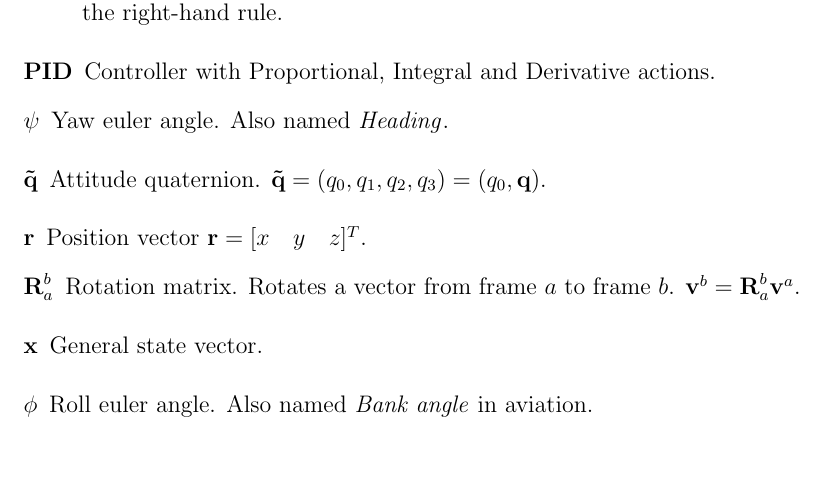
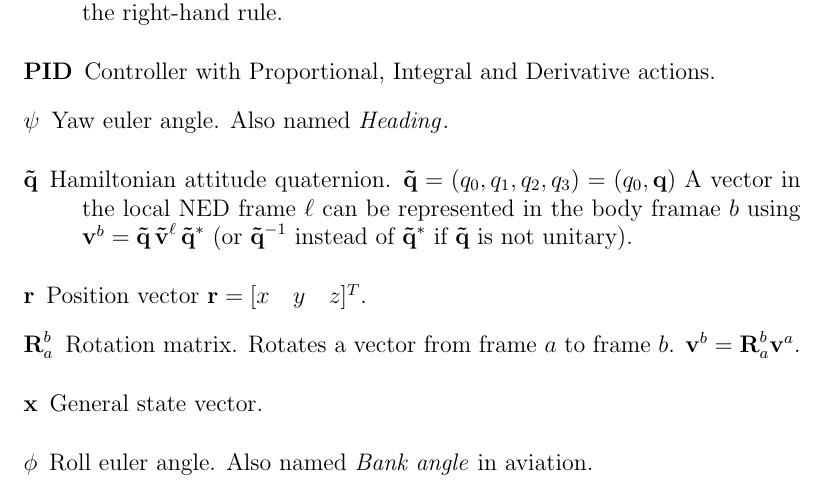
Before and after one commit to bresch/Glossary, a LaTeX book (main.tex, which reads symbols.tex): part of page 2 of 2, cut so that both start at the same text, the shorter picture padded with empty space. Compiled offline with pdfLaTeX.

Commit message:
Extend quaternion definition with example

```diff
--- a/symbols.tex
+++ b/symbols.tex
@@ -115,7 +115,7 @@
 \newglossaryentry{quat}
 {
 	name={$\bm{\mathrm{\tilde{q}}}$},
-	description={Attitude quaternion. $\bm{\mathrm{\tilde{q}}} = (q_0, q_1, q_2, q_3) = (q_0, \bm{\mathrm{q}})$},
+	description={Hamiltonian attitude quaternion. $\bm{\mathrm{\tilde{q}}} = (q_0, q_1, q_2, q_3) = (q_0, \bm{\mathrm{q}})$ A vector in the local NED frame $\ell$ can be represented in the body framae $b$ using $\bm{\mathrm{v}}^b = \bm{\mathrm{\tilde{q}}} \, \bm{\mathrm{\tilde{v}}}^\ell \, \bm{\mathrm{\tilde{q}}}^*$ (or $\bm{\mathrm{\tilde{q}}}^{-1}$ instead of $\bm{\mathrm{\tilde{q}}}^*$ if $\bm{\mathrm{\tilde{q}}}$ is not unitary)},
 	sort=quat
 }
 
```
Also changed, not shown: main.pdf.
